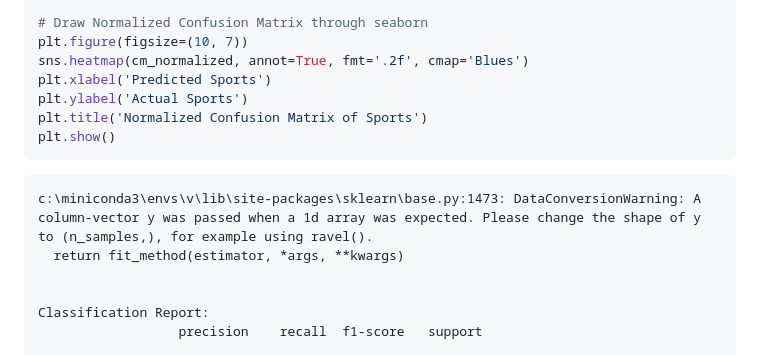
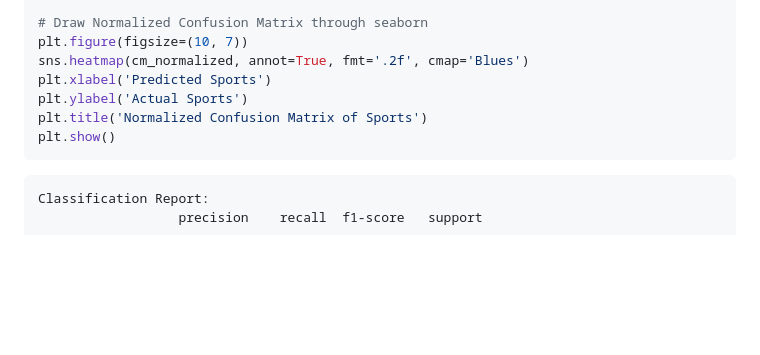
Before and after one commit to ayhhyhh/IT5100F-Project-Team-1, a Markdown page: README.md, the part around the change. GitHub-like rendering; blank space fills up the shorter version.

Commit message:
delete warning

````diff
--- a/README.md
+++ b/README.md
@@ -1752,10 +1752,6 @@ plt.title('Normalized Confusion Matrix of Sports')
 plt.show()
 ```
 
-    c:\miniconda3\envs\v\lib\site-packages\sklearn\base.py:1473: DataConversionWarning: A column-vector y was passed when a 1d array was expected. Please change the shape of y to (n_samples,), for example using ravel().
-      return fit_method(estimator, *args, **kwargs)
-
-
     Classification Report:
                       precision    recall  f1-score   support
 
````
